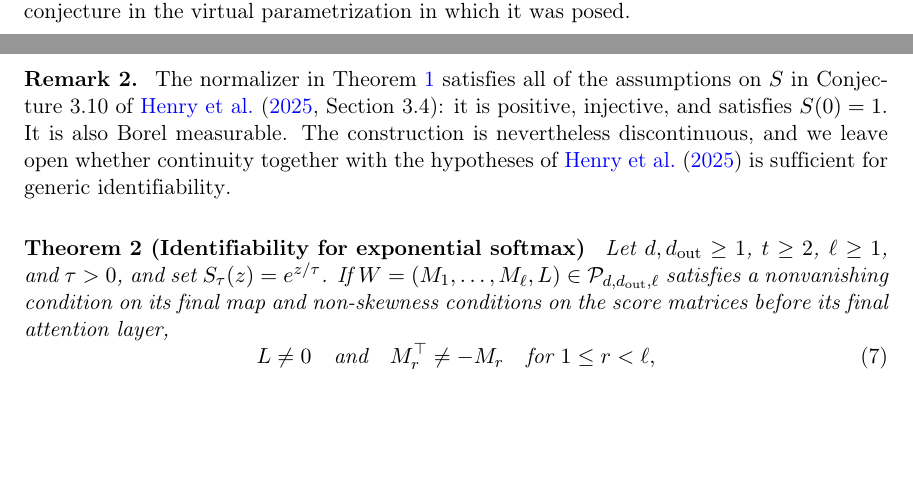
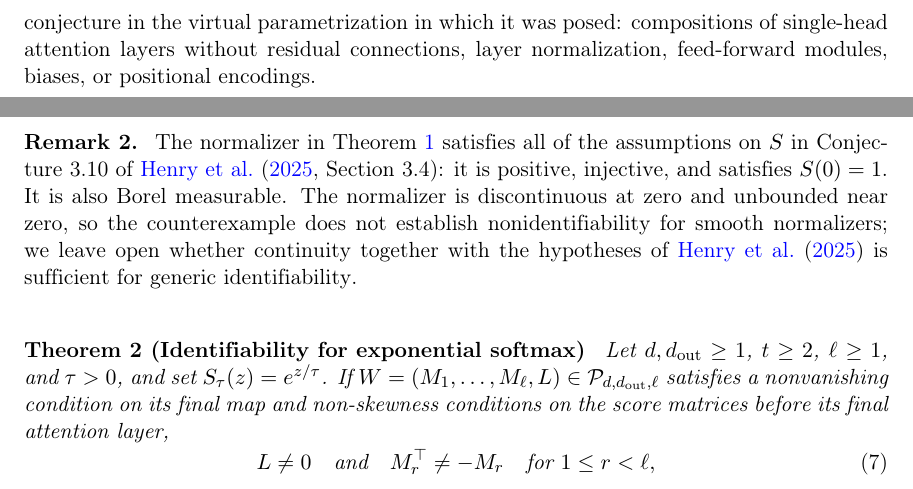
Before and after one commit to lanl/DeepLean, a LaTeX thesis (docs/manuscript/submission.tex): two parts of pages 1 and 5 of 23 before the commit and two parts of pages 2 and 5 of 23 after it, joined at a grey line, cut so that both start at the same text, the shorter picture padded with empty space. Compiled offline with pdfLaTeX.

Commit message:
manu_edits

```diff
--- a/docs/manuscript/submission.tex
+++ b/docs/manuscript/submission.tex
@@ -133,7 +133,9 @@ whole input space.  \citet{henry2025} proved that this
 fiber is a singleton at one layer for tokens $t\ge2$ when the value map is nonzero,
 conjectured generic singleton fibers at arbitrary depth, and supported the
 conjecture by a sampled-Jacobian calculation at depth two.  We
-resolve that conjecture in the virtual parametrization in which it was posed.
+resolve that conjecture in the virtual parametrization in which it was posed:
+compositions of single-head attention layers without residual connections,
+layer normalization, feed-forward modules, biases, or positional encodings.
 
 Composing normalized attention layers makes the deep problem different from
 the one-layer theorem: each row retains only ratios of scalar weights, and a
@@ -370,10 +372,11 @@ normalized weights.
 \begin{myremark}
 The normalizer in Theorem~\ref{thm:negative} satisfies all of the assumptions
 on $S$ in Conjecture~3.10 of \citet[Section~3.4]{henry2025}: it is positive,
-injective, and satisfies $S(0)=1$.  It is also Borel measurable.  The construction
-is nevertheless discontinuous, and we leave open whether continuity together
-with the hypotheses of \citet{henry2025} is sufficient for generic
-identifiability.
+injective, and satisfies $S(0)=1$.  It is also Borel measurable.  The normalizer
+is discontinuous at zero and unbounded near zero, so the counterexample does
+not establish nonidentifiability for smooth normalizers; we leave open whether
+continuity together with the hypotheses of \citet{henry2025} is sufficient
+for generic identifiability.
 \end{myremark}
 
 \begin{theorem}[Identifiability for exponential softmax]
```
Also changed, not shown: docs/manuscript/README.md, docs/manuscript/submission.pdf.
